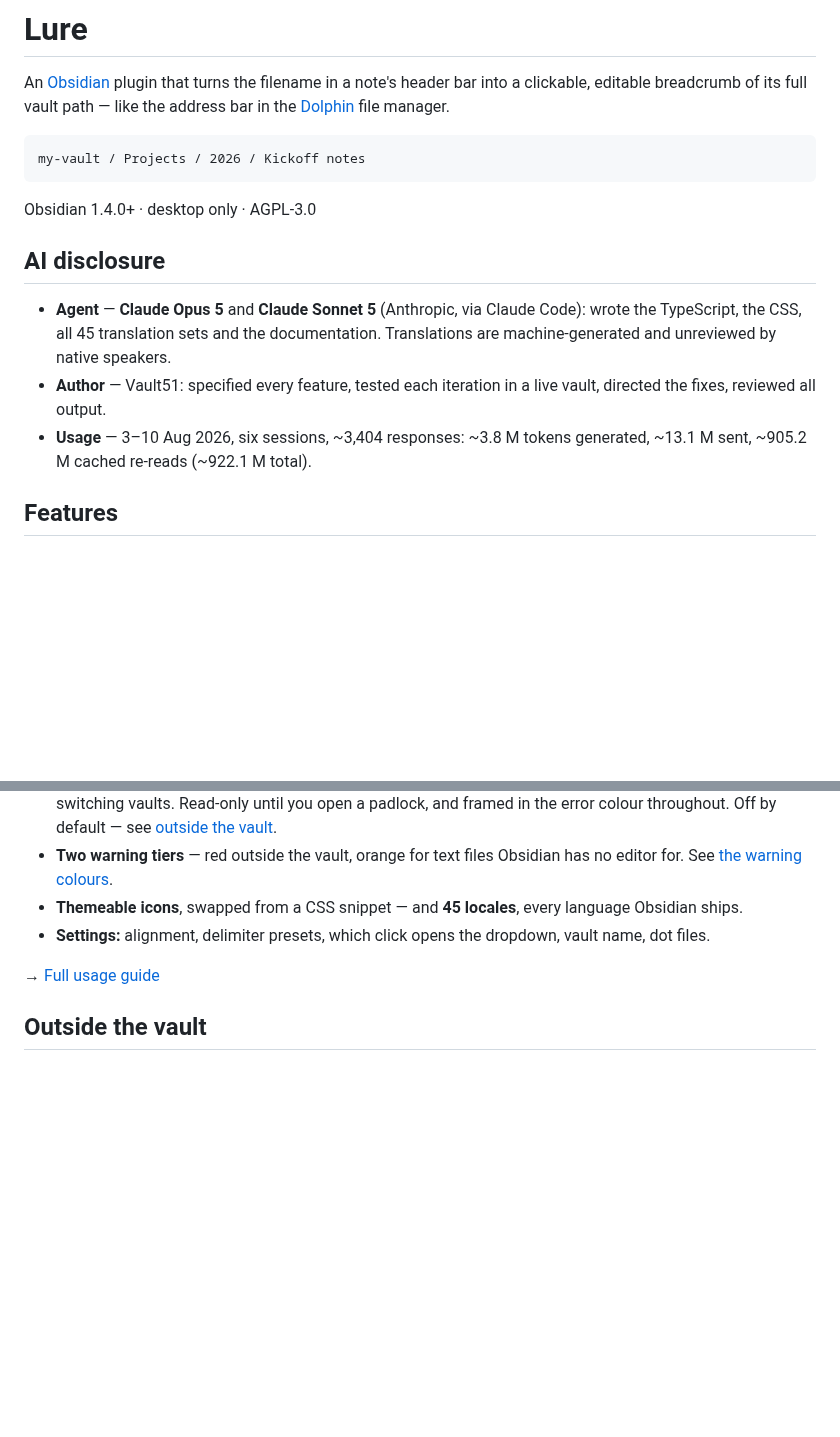
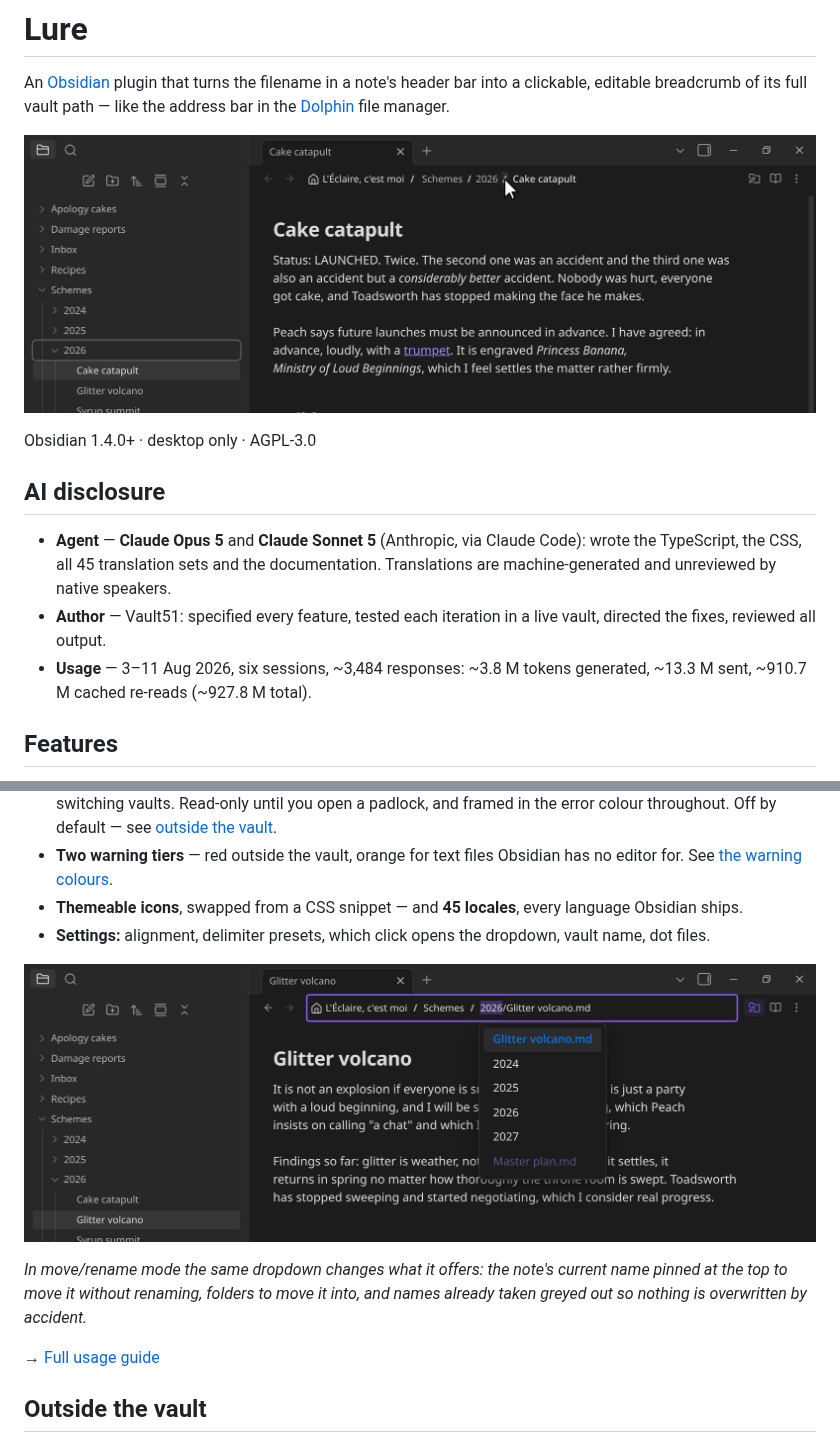
Before and after one commit to Gelaende51/obsidian-lure, a Markdown page: README.md, 2 parts joined by grey strips. Rendered like a GitHub page; pictures changed too: docs/images/breadcrumb.png (added), docs/images/dropdown.png (added); blank space fills up the shorter version.

````diff
--- a/README.md
+++ b/README.md
@@ -2,9 +2,7 @@
 
 An [Obsidian](https://obsidian.md) plugin that turns the filename in a note's header bar into a clickable, editable breadcrumb of its full vault path — like the address bar in the [Dolphin](https://apps.kde.org/dolphin/) file manager.
 
-```
-my-vault / Projects / 2026 / Kickoff notes
-```
+![Clicking the delimiter after a folder: the pointer rests on it, and the File Explorer has revealed and expanded that folder](docs/images/breadcrumb.png)
 
 Obsidian 1.4.0+ · desktop only · AGPL-3.0
 
@@ -12,7 +10,7 @@ Obsidian 1.4.0+ · desktop only · AGPL-3.0
 
 - **Agent** — **Claude Opus 5** and **Claude Sonnet 5** (Anthropic, via Claude Code): wrote the TypeScript, the CSS, all 45 translation sets and the documentation. Translations are machine-generated and unreviewed by native speakers.
 - **Author** — Vault51: specified every feature, tested each iteration in a live vault, directed the fixes, reviewed all output.
-- **Usage** — 3–10 Aug 2026, six sessions, ~3,404 responses: ~3.8 M tokens generated, ~13.1 M sent, ~905.2 M cached re-reads (~922.1 M total).
+- **Usage** — 3–11 Aug 2026, six sessions, ~3,484 responses: ~3.8 M tokens generated, ~13.3 M sent, ~910.7 M cached re-reads (~927.8 M total).
 
 ## Features
 
@@ -27,6 +25,10 @@ Obsidian 1.4.0+ · desktop only · AGPL-3.0
 - **Two warning tiers** — red outside the vault, orange for text files Obsidian has no editor for. See [the warning colours](docs/usage.md#the-two-warning-colours).
 - **Themeable icons**, swapped from a CSS snippet — and **45 locales**, every language Obsidian ships.
 - **Settings:** alignment, delimiter presets, which click opens the dropdown, vault name, dot files.
+
+![The same dropdown in move/rename mode: the current filename pinned at the top, sibling folders below it, and existing notes greyed out](docs/images/dropdown.png)
+
+*In move/rename mode the same dropdown changes what it offers: the note's current name pinned at the top to move it without renaming, folders to move it into, and names already taken greyed out so nothing is overwritten by accident.*
 
 → [Full usage guide](docs/usage.md)
 
````
Also changed, not shown: README_lure.md (+6 -4 lines), docs/development.md (+61 -0 lines), 4 other files.
